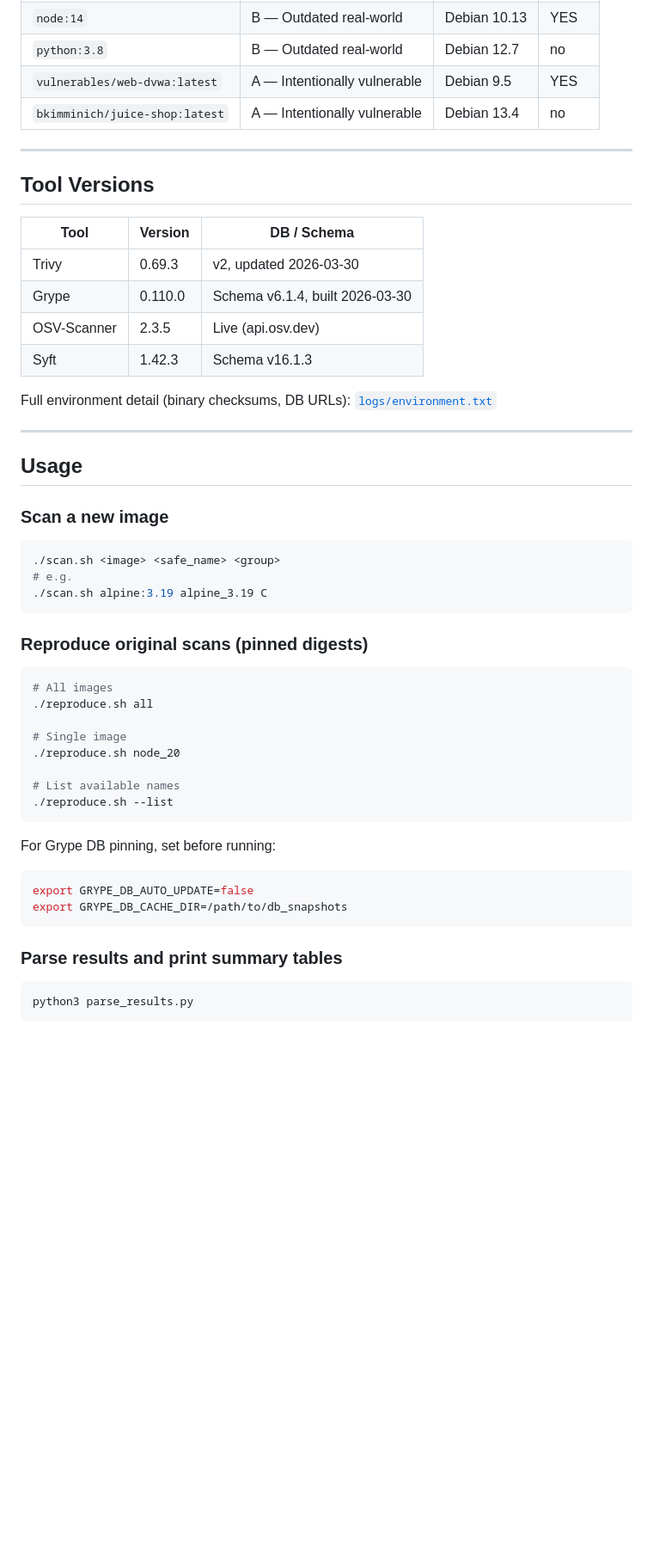
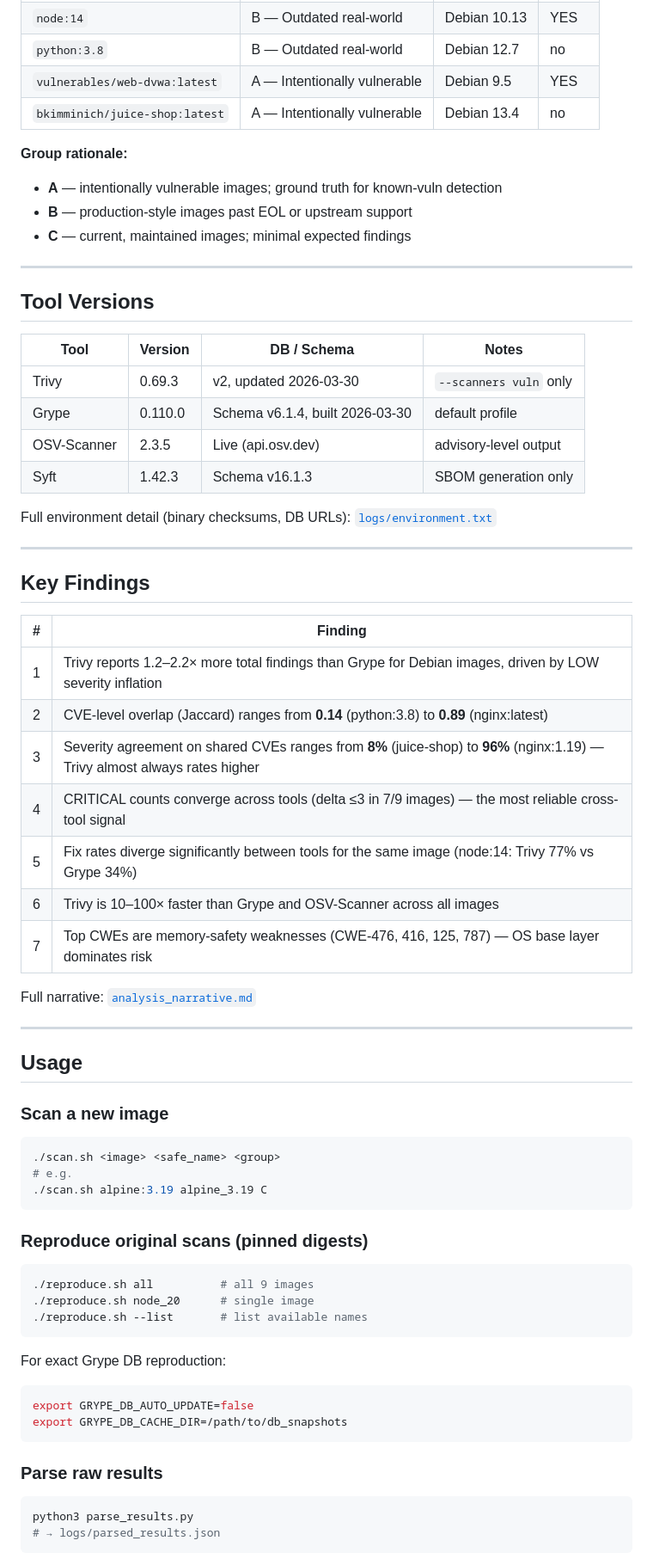
Before and after one commit to TrustDSAI/msc-scanner-comparison, a Markdown page: README.md, the part around one of its changes. Shown at 86% size. GitHub-like rendering; blank space fills up the shorter version.

Commit message:
docs: rewrite README with full structure, findings summary, usage, and output reference

````diff
--- a/README.md
+++ b/README.md
@@ -43,18 +60,39 @@ Results feed into a policy-as-code evaluation layer (OPA/Rego) for vulnerability
 | `vulnerables/web-dvwa:latest` | A — Intentionally vulnerable | Debian 9.5 | YES |
 | `bkimminich/juice-shop:latest` | A — Intentionally vulnerable | Debian 13.4 | no |
 
+**Group rationale:**
+- **A** — intentionally vulnerable images; ground truth for known-vuln detection
+- **B** — production-style images past EOL or upstream support
+- **C** — current, maintained images; minimal expected findings
+
 ---
 
 ## Tool Versions
 
-| Tool | Version | DB / Schema |
-|------|---------|-------------|
-| Trivy | 0.69.3 | v2, updated 2026-03-30 |
-| Grype | 0.110.0 | Schema v6.1.4, built 2026-03-30 |
-| OSV-Scanner | 2.3.5 | Live (api.osv.dev) |
-| Syft | 1.42.3 | Schema v16.1.3 |
+| Tool | Version | DB / Schema | Notes |
+|------|---------|-------------|-------|
+| Trivy | 0.69.3 | v2, updated 2026-03-30 | `--scanners vuln` only |
+| Grype | 0.110.0 | Schema v6.1.4, built 2026-03-30 | default profile |
+| OSV-Scanner | 2.3.5 | Live (api.osv.dev) | advisory-level output |
+| Syft | 1.42.3 | Schema v16.1.3 | SBOM generation only |
 
 Full environment detail (binary checksums, DB URLs): [`logs/environment.txt`](logs/environment.txt)
+
+---
+
+## Key Findings
+
+| # | Finding |
+|---|---------|
+| 1 | Trivy reports 1.2–2.2× more total findings than Grype for Debian images, driven by LOW severity inflation |
+| 2 | CVE-level overlap (Jaccard) ranges from **0.14** (python:3.8) to **0.89** (nginx:latest) |
+| 3 | Severity agreement on shared CVEs ranges from **8%** (juice-shop) to **96%** (nginx:1.19) — Trivy almost always rates higher |
+| 4 | CRITICAL counts converge across tools (delta ≤3 in 7/9 images) — the most reliable cross-tool signal |
+| 5 | Fix rates diverge significantly between tools for the same image (node:14: Trivy 77% vs Grype 34%) |
+| 6 | Trivy is 10–100× faster than Grype and OSV-Scanner across all images |
+| 7 | Top CWEs are memory-safety weaknesses (CWE-476, 416, 125, 787) — OS base layer dominates risk |
+
+Full narrative: [`analysis_narrative.md`](analysis_narrative.md)
 
 ---
 
@@ -69,24 +107,20 @@ Full environment detail (binary checksums, DB URLs): [`logs/environment.txt`](lo
 
 ### Reproduce original scans (pinned digests)
 ```bash
-# All images
-./reproduce.sh all
-
-# Single image
-./reproduce.sh node_20
-
-# List available names
-./reproduce.sh --list
+./reproduce.sh all          # all 9 images
+./reproduce.sh node_20      # single image
+./reproduce.sh --list       # list available names
 ```
 
-For Grype DB pinning, set before running:
+For exact Grype DB reproduction:
 ```bash
 export GRYPE_DB_AUTO_UPDATE=false
 export GRYPE_DB_CACHE_DIR=/path/to/db_snapshots
 ```
 
-### Parse results and print summary tables
+### Parse raw results
 ```bash
 python3 parse_results.py
+# → logs/parsed_results.json
 ```
 
````
Also changed, not shown: other parts of README.md (+94 -19 lines).
